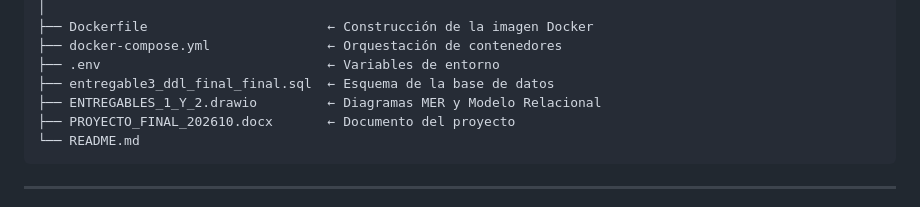
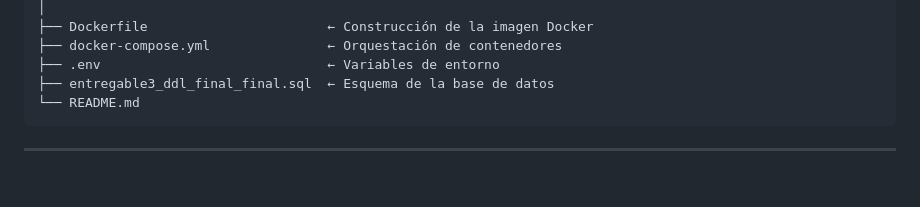
Before and after one commit to Ally2403/PF-BASES-DE-DATOS, a Markdown page: README.md, the part around the change. Drawn GitHub-style; blank space fills up the shorter version.

Commit message:
Finished finished finished finished

````diff
--- a/README.md
+++ b/README.md
@@ -237,8 +237,6 @@ PF-BASES-DE-DATOS/
 ├── docker-compose.yml               ← Orquestación de contenedores
 ├── .env                             ← Variables de entorno
 ├── entregable3_ddl_final_final.sql  ← Esquema de la base de datos
-├── ENTREGABLES_1_Y_2.drawio         ← Diagramas MER y Modelo Relacional
-├── PROYECTO_FINAL_202610.docx       ← Documento del proyecto
 └── README.md
 ```
 
````
